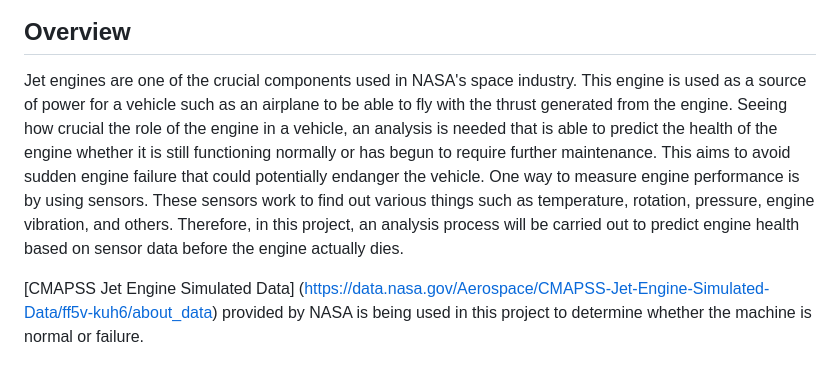
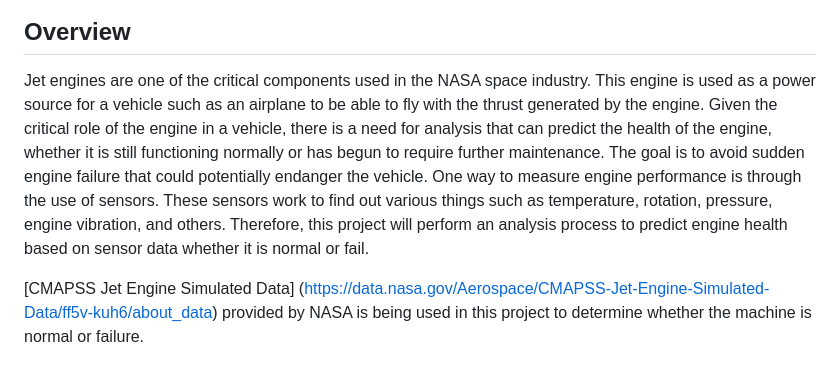
Before and after one commit to adizaen/survival_analysis_nasa_jet_turbofan, a Markdown page: README.md, the part around one of its changes. Drawn GitHub-style.

```diff
--- a/README.md
+++ b/README.md
@@ -5,7 +5,7 @@
 </p>
 
 ## Overview
-Jet engines are one of the crucial components used in NASA's space industry. This engine is used as a source of power for a vehicle such as an airplane to be able to fly with the thrust generated from the engine. Seeing how crucial the role of the engine in a vehicle, an analysis is needed that is able to predict the health of the engine whether it is still functioning normally or has begun to require further maintenance. This aims to avoid sudden engine failure that could potentially endanger the vehicle. One way to measure engine performance is by using sensors. These sensors work to find out various things such as temperature, rotation, pressure, engine vibration, and others. Therefore, in this project, an analysis process will be carried out to predict engine health based on sensor data before the engine actually dies.
+Jet engines are one of the critical components used in the NASA space industry. This engine is used as a power source for a vehicle such as an airplane to be able to fly with the thrust generated by the engine. Given the critical role of the engine in a vehicle, there is a need for analysis that can predict the health of the engine, whether it is still functioning normally or has begun to require further maintenance. The goal is to avoid sudden engine failure that could potentially endanger the vehicle. One way to measure engine performance is through the use of sensors. These sensors work to find out various things such as temperature, rotation, pressure, engine vibration, and others. Therefore, this project will perform an analysis process to predict engine health based on sensor data whether it is normal or fail.
 
 [CMAPSS Jet Engine Simulated Data]
 (https://data.nasa.gov/Aerospace/CMAPSS-Jet-Engine-Simulated-Data/ff5v-kuh6/about_data)
```
Also changed, not shown: other parts of README.md (+2 -2 lines).
